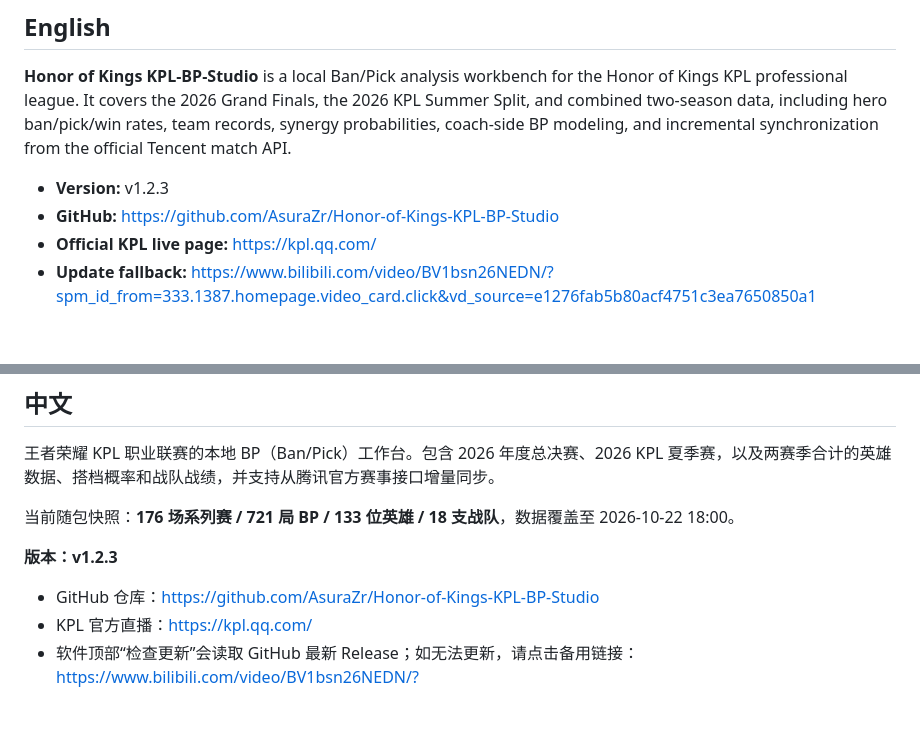
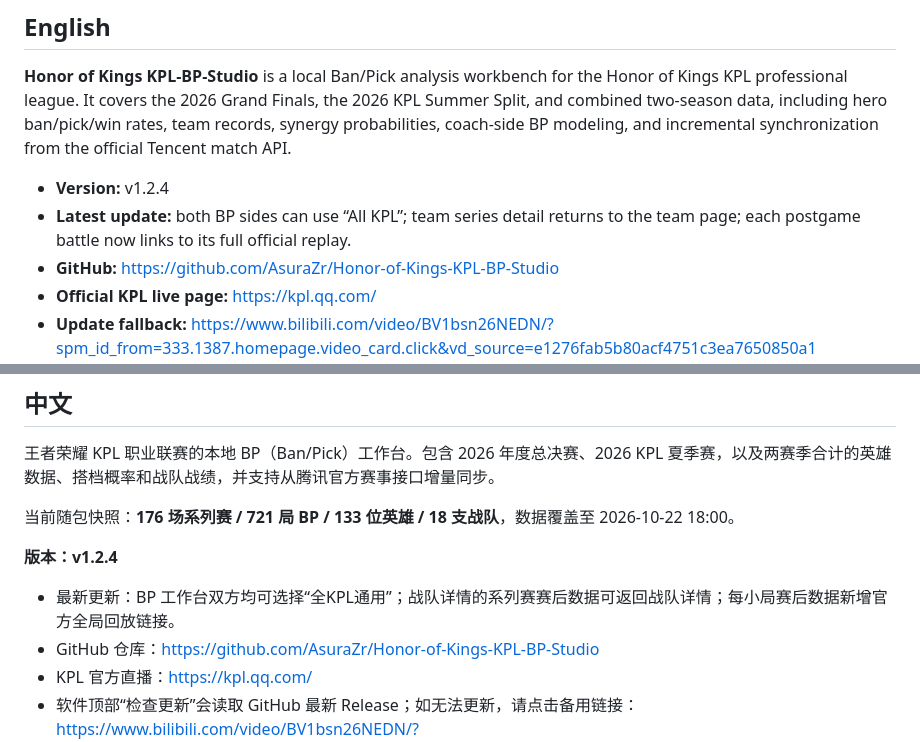
Before and after one commit to AsuraZr/Honor-of-Kings-KPL-BP-Studio, a Markdown page: README.md, 2 parts joined by grey strips. Rendered like a GitHub page; blank space fills up the shorter version.

Commit message:
release v1.2.4: dual All-KPL, team return, replay links

```diff
--- a/README.md
+++ b/README.md
@@ -4,7 +4,8 @@
 
 **Honor of Kings KPL-BP-Studio** is a local Ban/Pick analysis workbench for the Honor of Kings KPL professional league. It covers the 2026 Grand Finals, the 2026 KPL Summer Split, and combined two-season data, including hero ban/pick/win rates, team records, synergy probabilities, coach-side BP modeling, and incremental synchronization from the official Tencent match API.
 
-- **Version:** v1.2.3
+- **Version:** v1.2.4
+- **Latest update:** both BP sides can use “All KPL”; team series detail returns to the team page; each postgame battle now links to its full official replay.
 - **GitHub:** <https://github.com/AsuraZr/Honor-of-Kings-KPL-BP-Studio>
 - **Official KPL live page:** <https://kpl.qq.com/>
 - **Update fallback:** <https://www.bilibili.com/video/BV1bsn26NEDN/?spm_id_from=333.1387.homepage.video_card.click&vd_source=e1276fab5b80acf4751c3ea7650850a1>
@@ -23,8 +24,9 @@
 
 当前随包快照：**176 场系列赛 / 721 局 BP / 133 位英雄 / 18 支战队**，数据覆盖至 2026-10-22 18:00。
 
-**版本：v1.2.3**
+**版本：v1.2.4**
 
+- 最新更新：BP 工作台双方均可选择“全KPL通用”；战队详情的系列赛赛后数据可返回战队详情；每小局赛后数据新增官方全局回放链接。
 - GitHub 仓库：<https://github.com/AsuraZr/Honor-of-Kings-KPL-BP-Studio>
 - KPL 官方直播：<https://kpl.qq.com/>
 - 软件顶部“检查更新”会读取 GitHub 最新 Release；如无法更新，请点击备用链接：<https://www.bilibili.com/video/BV1bsn26NEDN/?spm_id_from=333.1387.homepage.video_card.click&vd_source=e1276fab5b80acf4751c3ea7650850a1>
```
